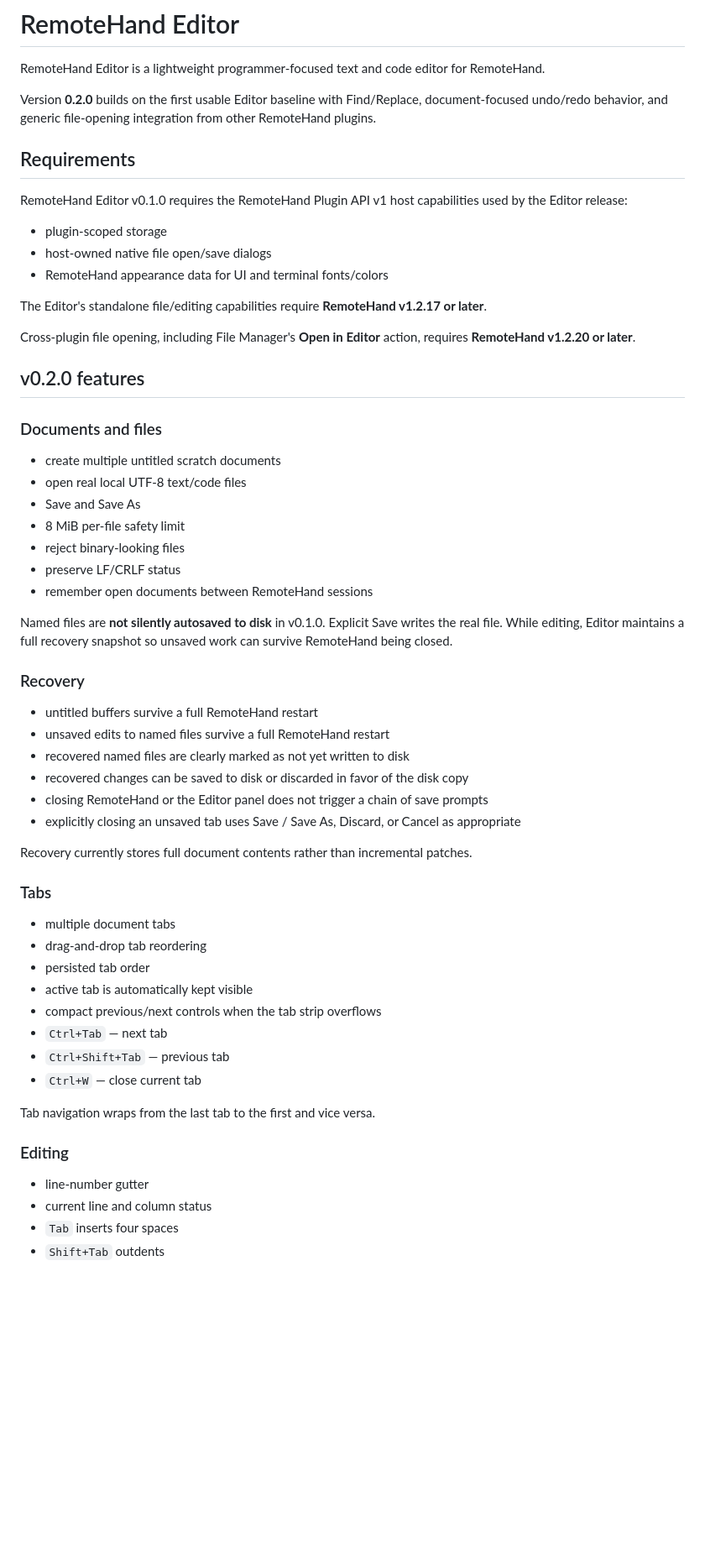
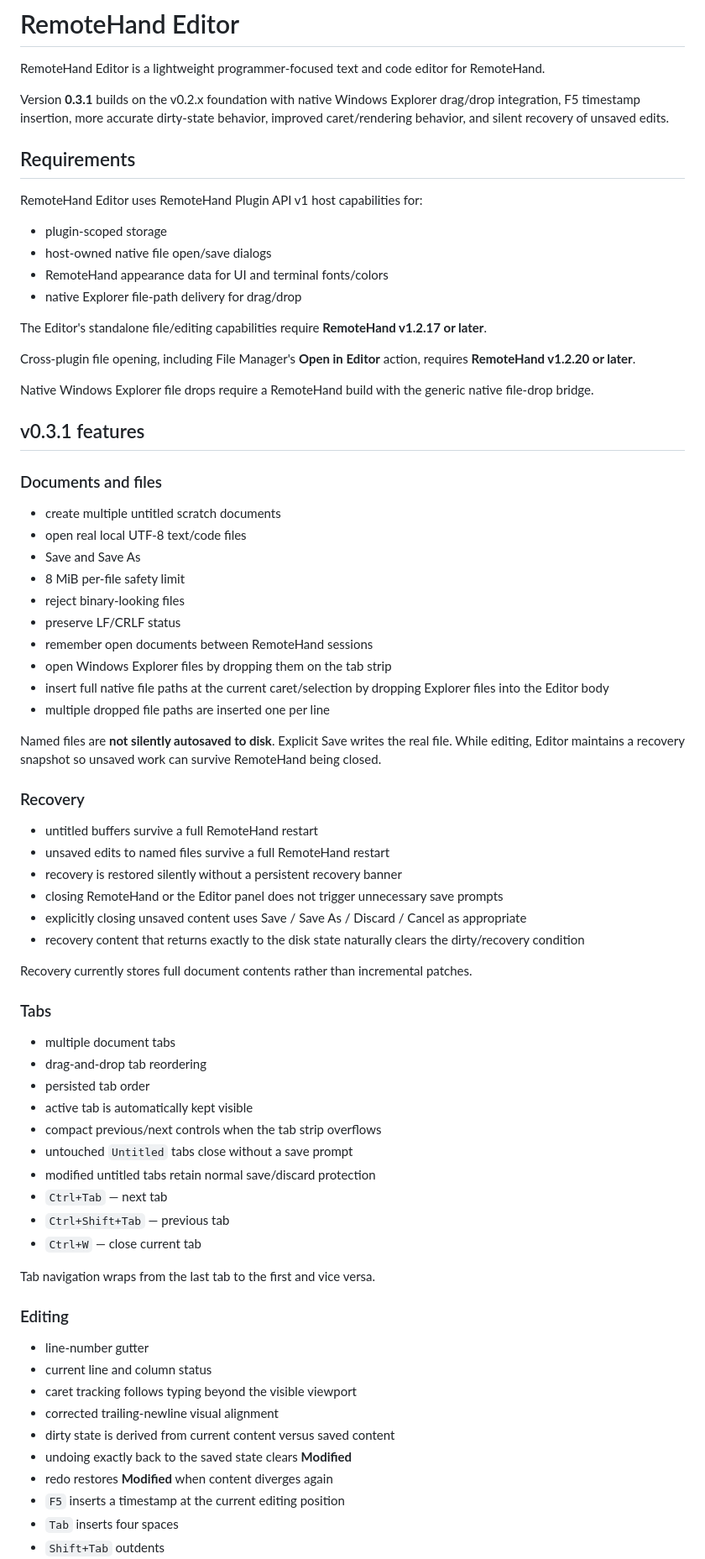
Before and after one commit to webbytenchi/remotehand-plugin-editor, a Markdown page: README.md, the part around one of its changes. Shown at 84% size. GitHub-like rendering; blank space fills up the shorter version.

Commit message:
Update Editor v0.3.1 documentation

```diff
--- a/README.md
+++ b/README.md
@@ -2,21 +2,24 @@
 
 RemoteHand Editor is a lightweight programmer-focused text and code editor for RemoteHand.
 
-Version **0.2.0** builds on the first usable Editor baseline with Find/Replace, document-focused undo/redo behavior, and generic file-opening integration from other RemoteHand plugins.
+Version **0.3.1** builds on the v0.2.x foundation with native Windows Explorer drag/drop integration, F5 timestamp insertion, more accurate dirty-state behavior, improved caret/rendering behavior, and silent recovery of unsaved edits.
 
 ## Requirements
 
-RemoteHand Editor v0.1.0 requires the RemoteHand Plugin API v1 host capabilities used by the Editor release:
+RemoteHand Editor uses RemoteHand Plugin API v1 host capabilities for:
 
 - plugin-scoped storage
 - host-owned native file open/save dialogs
 - RemoteHand appearance data for UI and terminal fonts/colors
+- native Explorer file-path delivery for drag/drop
 
 The Editor's standalone file/editing capabilities require **RemoteHand v1.2.17 or later**.
 
 Cross-plugin file opening, including File Manager's **Open in Editor** action, requires **RemoteHand v1.2.20 or later**.
 
-## v0.2.0 features
+Native Windows Explorer file drops require a RemoteHand build with the generic native file-drop bridge.
+
+## v0.3.1 features
 
 ### Documents and files
 
@@ -27,17 +30,20 @@ Cross-plugin file opening, including File Manager's **Open in Editor** action, r
 - reject binary-looking files
 - preserve LF/CRLF status
 - remember open documents between RemoteHand sessions
+- open Windows Explorer files by dropping them on the tab strip
+- insert full native file paths at the current caret/selection by dropping Explorer files into the Editor body
+- multiple dropped file paths are inserted one per line
 
-Named files are **not silently autosaved to disk** in v0.1.0. Explicit Save writes the real file. While editing, Editor maintains a full recovery snapshot so unsaved work can survive RemoteHand being closed.
+Named files are **not silently autosaved to disk**. Explicit Save writes the real file. While editing, Editor maintains a recovery snapshot so unsaved work can survive RemoteHand being closed.
 
 ### Recovery
 
 - untitled buffers survive a full RemoteHand restart
 - unsaved edits to named files survive a full RemoteHand restart
-- recovered named files are clearly marked as not yet written to disk
-- recovered changes can be saved to disk or discarded in favor of the disk copy
-- closing RemoteHand or the Editor panel does not trigger a chain of save prompts
-- explicitly closing an unsaved tab uses Save / Save As, Discard, or Cancel as appropriate
+- recovery is restored silently without a persistent recovery banner
+- closing RemoteHand or the Editor panel does not trigger unnecessary save prompts
+- explicitly closing unsaved content uses Save / Save As / Discard / Cancel as appropriate
+- recovery content that returns exactly to the disk state naturally clears the dirty/recovery condition
 
 Recovery currently stores full document contents rather than incremental patches.
 
@@ -48,6 +54,8 @@ Recovery currently stores full document contents rather than incremental patches
 - persisted tab order
 - active tab is automatically kept visible
 - compact previous/next controls when the tab strip overflows
+- untouched `Untitled` tabs close without a save prompt
+- modified untitled tabs retain normal save/discard protection
 - `Ctrl+Tab` — next tab
 - `Ctrl+Shift+Tab` — previous tab
 - `Ctrl+W` — close current tab
@@ -58,6 +66,12 @@ Tab navigation wraps from the last tab to the first and vice versa.
 
 - line-number gutter
 - current line and column status
+- caret tracking follows typing beyond the visible viewport
+- corrected trailing-newline visual alignment
+- dirty state is derived from current content versus saved content
+- undoing exactly back to the saved state clears **Modified**
+- redo restores **Modified** when content diverges again
+- `F5` inserts a timestamp at the current editing position
 - `Tab` inserts four spaces
 - `Shift+Tab` outdents
 - multi-line indent/outdent
```
Also changed, not shown: other parts of README.md (+16 -8 lines).
